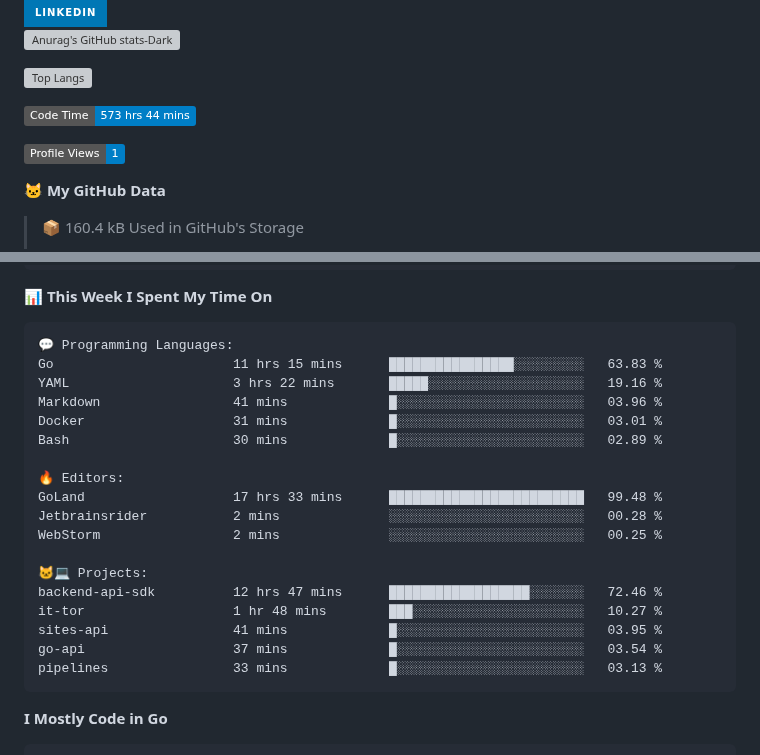
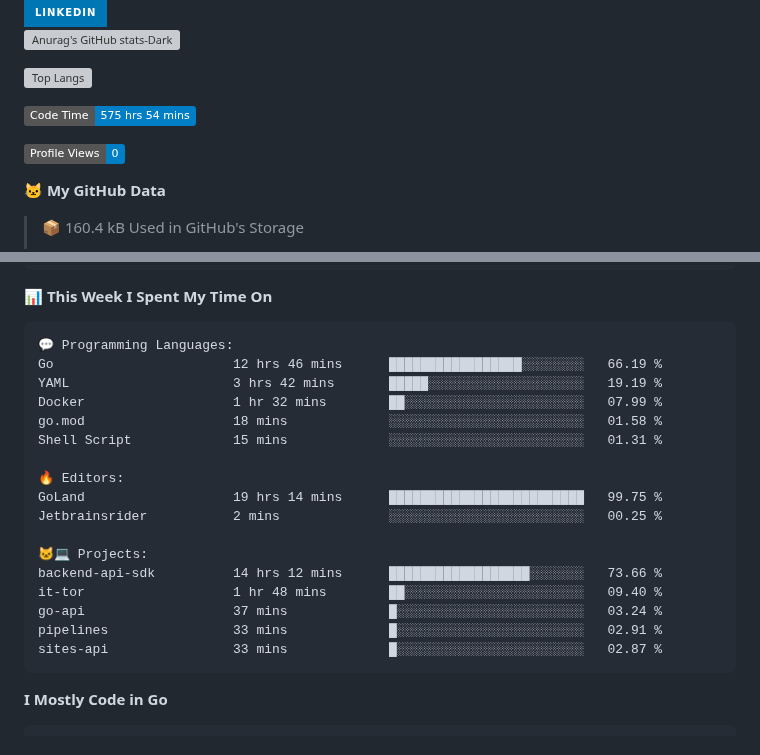
Before and after one commit to arielsrv/arielsrv, a Markdown page: README.md, 2 parts joined by grey strips. Drawn GitHub-style; badges without logos; grey boxes are pictures that could not be loaded.

Commit message:
Updated with Dev Metrics

````diff
--- a/README.md
+++ b/README.md
@@ -9,9 +9,9 @@
 [![Top Langs](https://github-readme-stats.vercel.app/api/top-langs/?username=arielsrv&layout=compact&langs_count=10&theme=dark#gh-dark-mode-only)](https://github.com/anuraghazra/github-readme-stats&theme=dark#gh-dark-mode-only)
 
 <!--START_SECTION:waka-->
-![Code Time](http://img.shields.io/badge/Code%20Time-573%20hrs%2044%20mins-blue)
+![Code Time](http://img.shields.io/badge/Code%20Time-575%20hrs%2054%20mins-blue)
 
-![Profile Views](http://img.shields.io/badge/Profile%20Views-1-blue)
+![Profile Views](http://img.shields.io/badge/Profile%20Views-0-blue)
 
 **🐱 My GitHub Data**
 
@@ -50,23 +50,22 @@ Sunday                   3710 commits        ████░░░░░░░
 
 ```text
 💬 Programming Languages:
-Go                       11 hrs 15 mins      ████████████████░░░░░░░░░   63.83 %
-YAML                     3 hrs 22 mins       █████░░░░░░░░░░░░░░░░░░░░   19.16 %
-Markdown                 41 mins             █░░░░░░░░░░░░░░░░░░░░░░░░   03.96 %
-Docker                   31 mins             █░░░░░░░░░░░░░░░░░░░░░░░░   03.01 %
-Bash                     30 mins             █░░░░░░░░░░░░░░░░░░░░░░░░   02.89 %
+Go                       12 hrs 46 mins      █████████████████░░░░░░░░   66.19 %
+YAML                     3 hrs 42 mins       █████░░░░░░░░░░░░░░░░░░░░   19.19 %
+Docker                   1 hr 32 mins        ██░░░░░░░░░░░░░░░░░░░░░░░   07.99 %
+go.mod                   18 mins             ░░░░░░░░░░░░░░░░░░░░░░░░░   01.58 %
+Shell Script             15 mins             ░░░░░░░░░░░░░░░░░░░░░░░░░   01.31 %
 
 🔥 Editors:
-GoLand                   17 hrs 33 mins      █████████████████████████   99.48 %
-Jetbrainsrider           2 mins              ░░░░░░░░░░░░░░░░░░░░░░░░░   00.28 %
-WebStorm                 2 mins              ░░░░░░░░░░░░░░░░░░░░░░░░░   00.25 %
+GoLand                   19 hrs 14 mins      █████████████████████████   99.75 %
+Jetbrainsrider           2 mins              ░░░░░░░░░░░░░░░░░░░░░░░░░   00.25 %
 
 🐱‍💻 Projects:
-backend-api-sdk          12 hrs 47 mins      ██████████████████░░░░░░░   72.46 %
-it-tor                   1 hr 48 mins        ███░░░░░░░░░░░░░░░░░░░░░░   10.27 %
-sites-api                41 mins             █░░░░░░░░░░░░░░░░░░░░░░░░   03.95 %
-go-api                   37 mins             █░░░░░░░░░░░░░░░░░░░░░░░░   03.54 %
-pipelines                33 mins             █░░░░░░░░░░░░░░░░░░░░░░░░   03.13 %
+backend-api-sdk          14 hrs 12 mins      ██████████████████░░░░░░░   73.66 %
+it-tor                   1 hr 48 mins        ██░░░░░░░░░░░░░░░░░░░░░░░   09.40 %
+go-api                   37 mins             █░░░░░░░░░░░░░░░░░░░░░░░░   03.24 %
+pipelines                33 mins             █░░░░░░░░░░░░░░░░░░░░░░░░   02.91 %
+sites-api                33 mins             █░░░░░░░░░░░░░░░░░░░░░░░░   02.87 %
 ```
 
 **I Mostly Code in Go**
````
Also changed, not shown: other parts of README.md (+1 -1 lines).
